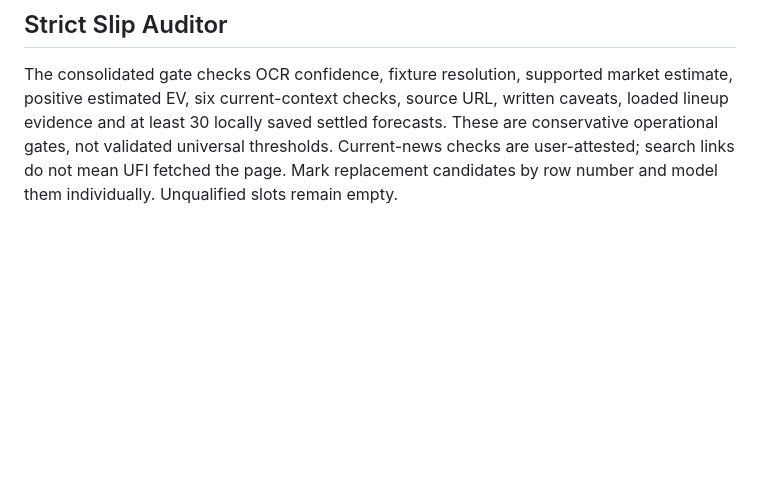
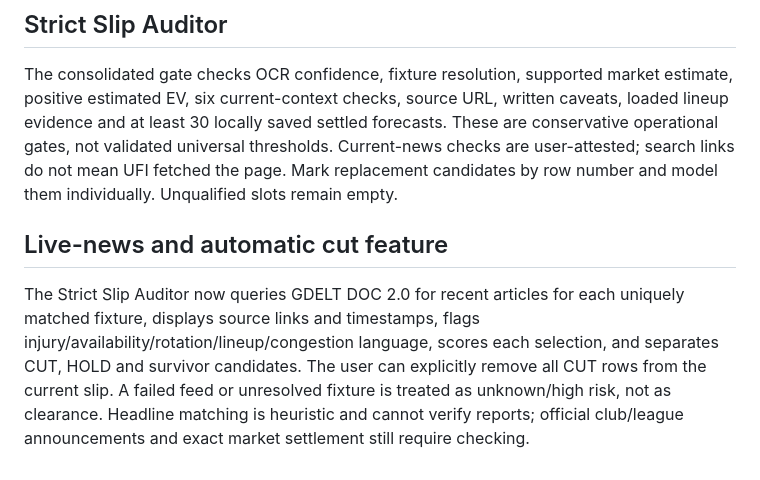
Before and after one commit to edoborrmagdalene9-dev/universal-football-intelligence, a Markdown page: docs/ufi-slip-intelligence-bridge.md, the part around the change. GitHub-like rendering; blank space fills up the shorter version.

Commit message:
Document live news and automatic risk cuts

```diff
--- a/docs/ufi-slip-intelligence-bridge.md
+++ b/docs/ufi-slip-intelligence-bridge.md
@@ -60,3 +60,7 @@ This is not a recommendation engine: the current scenario is a simplified baseli
 
 ## Strict Slip Auditor
 The consolidated gate checks OCR confidence, fixture resolution, supported market estimate, positive estimated EV, six current-context checks, source URL, written caveats, loaded lineup evidence and at least 30 locally saved settled forecasts. These are conservative operational gates, not validated universal thresholds. Current-news checks are user-attested; search links do not mean UFI fetched the page. Mark replacement candidates by row number and model them individually. Unqualified slots remain empty.
+
+
+## Live-news and automatic cut feature
+The Strict Slip Auditor now queries GDELT DOC 2.0 for recent articles for each uniquely matched fixture, displays source links and timestamps, flags injury/availability/rotation/lineup/congestion language, scores each selection, and separates CUT, HOLD and survivor candidates. The user can explicitly remove all CUT rows from the current slip. A failed feed or unresolved fixture is treated as unknown/high risk, not as clearance. Headline matching is heuristic and cannot verify reports; official club/league announcements and exact market settlement still require checking.
```
